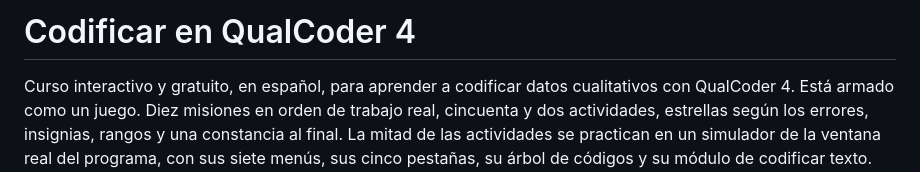
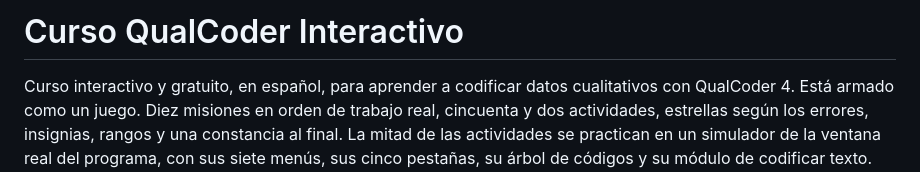
Before and after one commit to Salomon-Mazatlan/Curso-QualCoder-Interactivo, a Markdown page: README.md, the part around the change. GitHub-like rendering.

```diff
--- a/README.md
+++ b/README.md
@@ -1,4 +1,4 @@
-# Codificar en QualCoder 4
+# Curso QualCoder Interactivo
 
 Curso interactivo y gratuito, en español, para aprender a codificar datos cualitativos con QualCoder 4.
 Está armado como un juego. Diez misiones en orden de trabajo real, cincuenta y dos actividades, estrellas según los errores,
```
